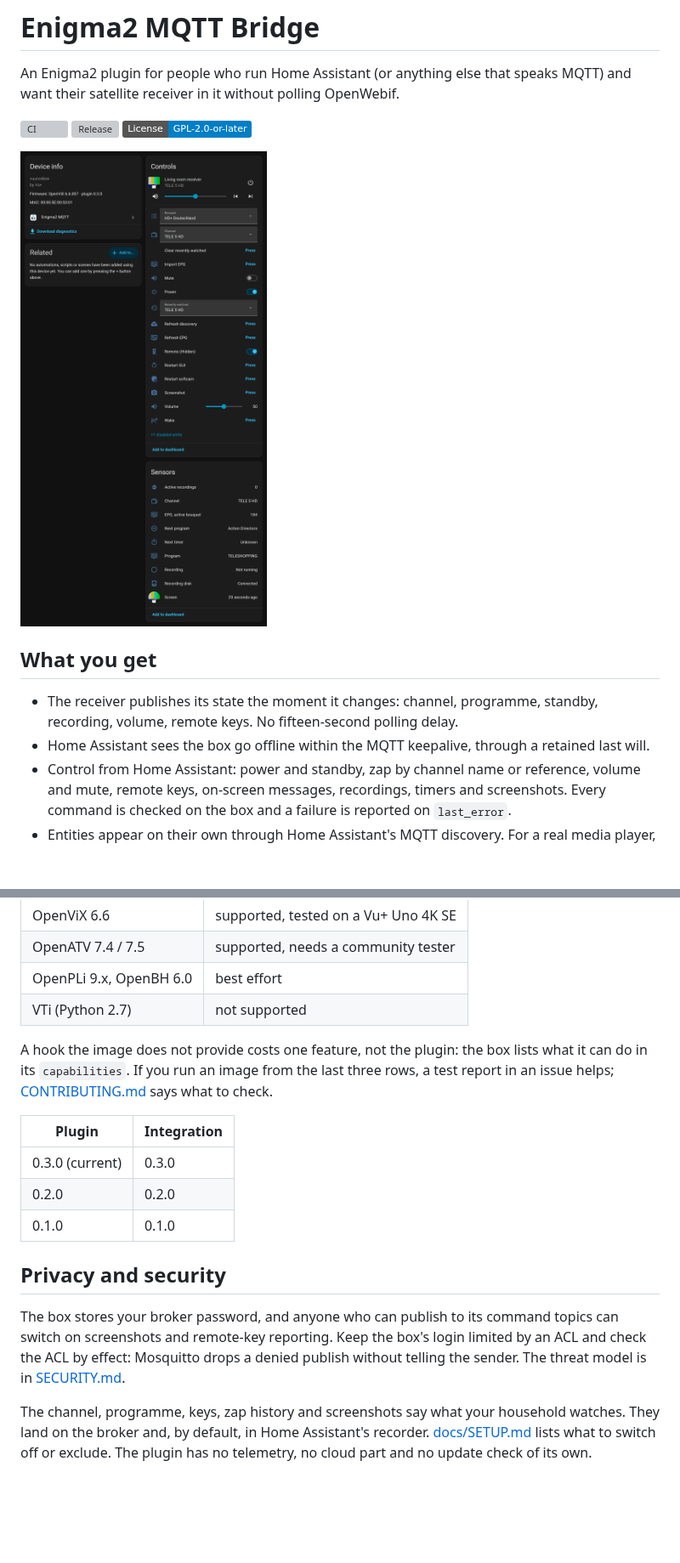
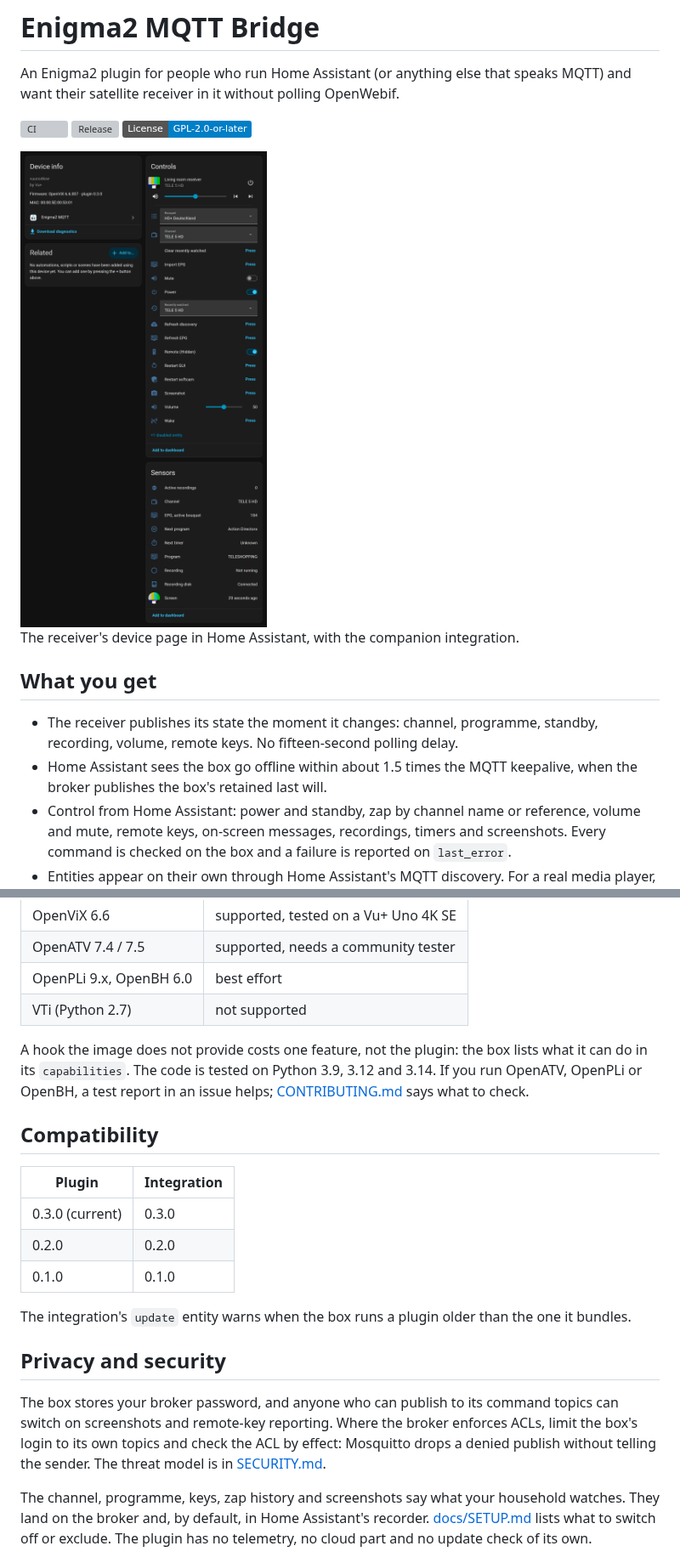
Before and after one commit to deltasystems-pl/enigma2-mqtt-bridge, a Markdown page: README.md, 2 parts joined by grey strips. Shown at 85% size. Drawn GitHub-style; badges without logos; blank space fills up the shorter version; grey boxes are pictures that could not be loaded.

```diff
--- a/README.md
+++ b/README.md
@@ -7,13 +7,16 @@ their satellite receiver in it without polling OpenWebif.
 [![Release](https://img.shields.io/github/v/release/deltasystems-pl/enigma2-mqtt-bridge?sort=semver)](https://github.com/deltasystems-pl/enigma2-mqtt-bridge/releases)
 [![License: GPL-2.0-or-later](https://img.shields.io/badge/License-GPL--2.0--or--later-blue.svg)](LICENSE)
 
-<img src="docs/images/device-page.png" width="480" alt="The receiver's device page in Home Assistant, with power, channel, programme and volume">
+<img src="docs/images/device-page.png" width="480" alt="The receiver's device page in Home Assistant with the companion integration: power, channel, programme, volume and sensors">
+
+The receiver's device page in Home Assistant, with the companion integration.
 
 ## What you get
 
 - The receiver publishes its state the moment it changes: channel, programme, standby, recording,
   volume, remote keys. No fifteen-second polling delay.
-- Home Assistant sees the box go offline within the MQTT keepalive, through a retained last will.
+- Home Assistant sees the box go offline within about 1.5 times the MQTT keepalive, when the broker
+  publishes the box's retained last will.
 - Control from Home Assistant: power and standby, zap by channel name or reference, volume and
   mute, remote keys, on-screen messages, recordings, timers and screenshots. Every command is
   checked on the box and a failure is reported on `last_error`.
@@ -67,8 +72,11 @@ plugin are in [docs/INSTALL.md](docs/INSTALL.md).
 | VTi (Python 2.7) | not supported |
 
 A hook the image does not provide costs one feature, not the plugin: the box lists what it can do
-in its `capabilities`. If you run an image from the last three rows, a test report in an issue
-helps; [CONTRIBUTING.md](CONTRIBUTING.md#becoming-an-image-tester) says what to check.
+in its `capabilities`. The code is tested on Python 3.9, 3.12 and 3.14. If you run OpenATV,
+OpenPLi or OpenBH, a test report in an issue helps;
+[CONTRIBUTING.md](CONTRIBUTING.md#becoming-an-image-tester) says what to check.
+
+## Compatibility
 
 | Plugin | Integration |
 |---|---|
@@ -76,11 +84,14 @@ helps; [CONTRIBUTING.md](CONTRIBUTING.md#becoming-an-image-tester) says what to
 | 0.2.0 | 0.2.0 |
 | 0.1.0 | 0.1.0 |
 
+The integration's `update` entity warns when the box runs a plugin older than the one it bundles.
+
 ## Privacy and security
 
 The box stores your broker password, and anyone who can publish to its command topics can switch
-on screenshots and remote-key reporting. Keep the box's login limited by an ACL and check the ACL
-by effect: Mosquitto drops a denied publish without telling the sender. The threat model is in
+on screenshots and remote-key reporting. Where the broker enforces ACLs, limit the box's login to
+its own topics and check the ACL by effect: Mosquitto drops a denied publish without telling the
+sender. The threat model is in
 [SECURITY.md](SECURITY.md).
 
 The channel, programme, keys, zap history and screenshots say what your household watches. They
```
Also changed, not shown: other parts of README.md (+4 -2 lines), SECURITY.md (+5 -1 lines), docs/SETUP.md (+34 -6 lines).
